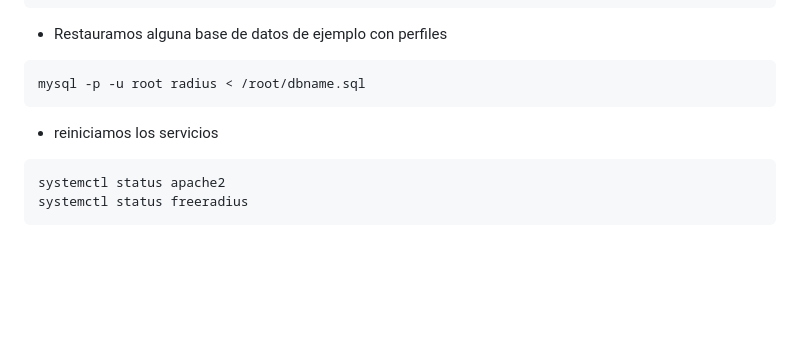
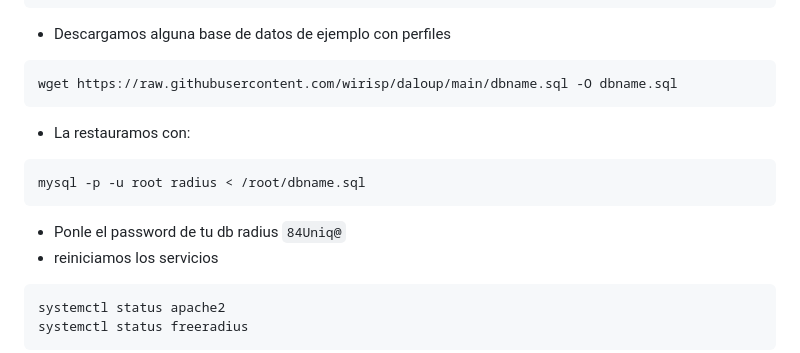
Before and after one commit to wirisp/Daloradius-Wireguard-Pihole-unbound, a Markdown page: readme.md, the part around the change. Drawn GitHub-style; blank space fills up the shorter version.

````diff
--- a/readme.md
+++ b/readme.md
@@ -187,10 +187,15 @@ nano /etc/freeradius/3.0/sites-enabled/default
 \mv /root/dapiun/queries.conf /etc/freeradius/3.0/mods-config/sql/main/mysql/queries.conf
 \mv /root/dapiun/radutmp /etc/freeradius/3.0/mods-enabled/radutmp
 ```
-- Restauramos alguna base de datos de ejemplo con perfiles
+- Descargamos alguna base de datos de ejemplo con perfiles
+```
+wget https://raw.githubusercontent.com/wirisp/daloup/main/dbname.sql -O dbname.sql
+```
+- La restauramos con:
 ```
 mysql -p -u root radius < /root/dbname.sql
 ```
+- Ponle el password de tu db radius `84Uniq@`
 - reiniciamos los servicios
 ```
 systemctl status apache2
````
